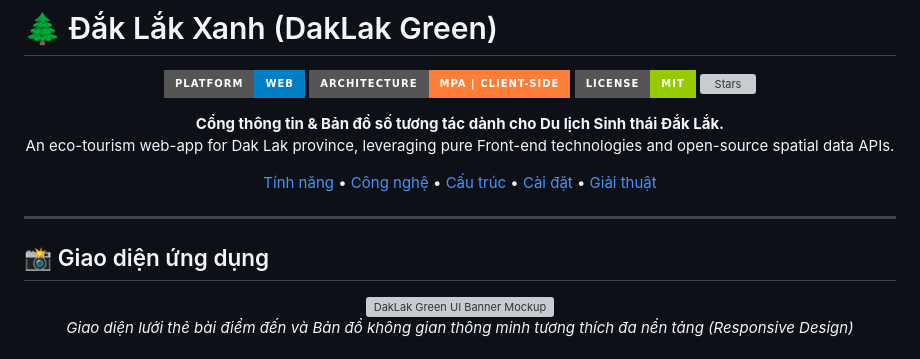
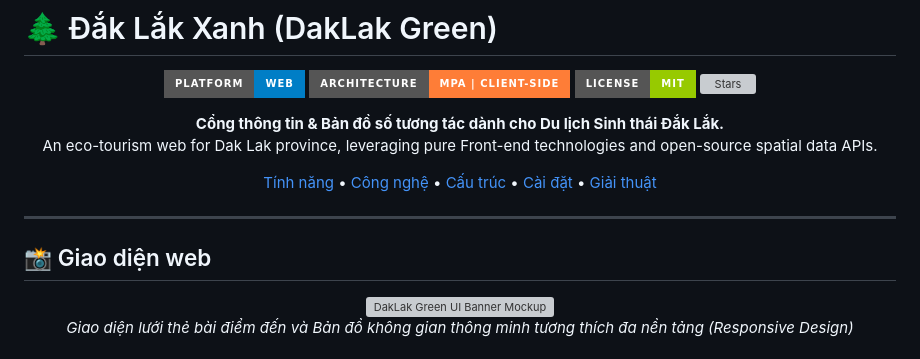
Before and after one commit to HuyTran271/WEB-PROJECT, a Markdown page: README.md, the part around the change. Drawn GitHub-style; badges without logos; grey boxes are pictures that could not be loaded.

Commit message:
Update README for clarity and terminology

```diff
--- a/README.md
+++ b/README.md
@@ -9,7 +9,7 @@
 
 <p align="center">
   <strong>Cổng thông tin & Bản đồ số tương tác dành cho Du lịch Sinh thái Đắk Lắk.</strong><br>
-  An eco-tourism web-app for Dak Lak province, leveraging pure Front-end technologies and open-source spatial data APIs.
+  An eco-tourism web for Dak Lak province, leveraging pure Front-end technologies and open-source spatial data APIs.
 </p>
 
 <p align="center">
@@ -22,7 +22,7 @@
 
 ---
 
-## 📸 Giao diện ứng dụng
+## 📸 Giao diện web
 
 <p align="center">
   <img src="readme-img.png" width="100%" alt="DakLak Green UI Banner Mockup" />
```
